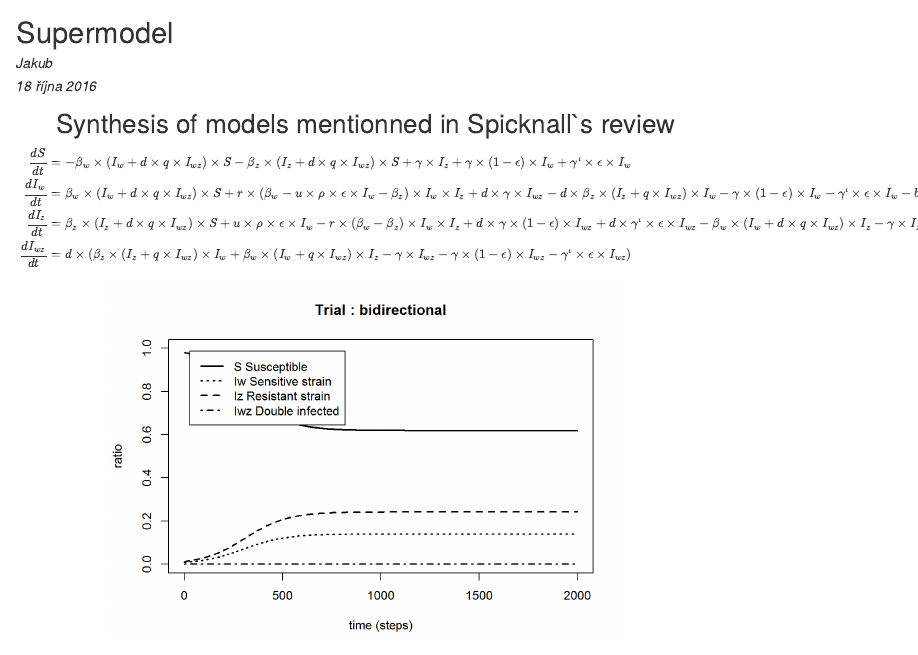
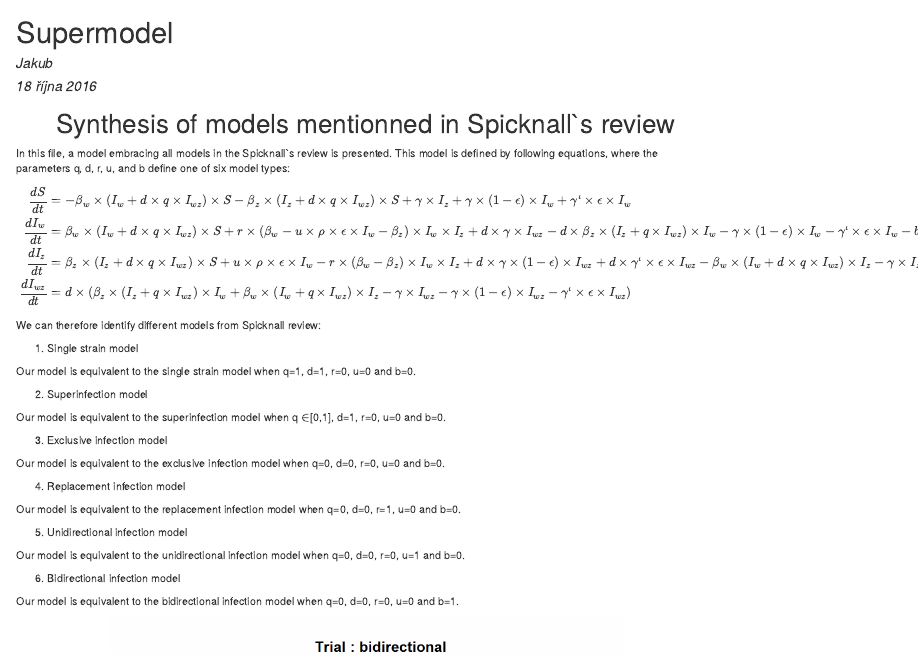
Before and after one commit to JakubVoz/Spicknall2, an R Markdown document (Main_Supermodel.Rmd): the page in a window 1100 px wide, from its top. The pictures show the output file Main_Supermodel.html that the author committed with the source, opened offline.

Commit message:
adding identification of models

````diff
--- a/Main_Supermodel.Rmd
+++ b/Main_Supermodel.Rmd
@@ -34,6 +34,9 @@ pb <- 1   #Iz to Iw conversion
 
 <center> <h1> Synthesis of models mentionned in Spicknall`s review </h1> </center>
 
+
+In this file, a model embracing all models in the Spicknall`s review is presented. This model is defined by following equations, where the parameters q, d, r, u, and b  define one of six model types:
+
 \begin{aligned}
 
 \frac{dS}{dt} &=- {\beta_w} \times({I_w} + {d}\times{q}\times{I_{wz}})\times{S} - {\beta_z} \times({I_z} + {d}\times{q}\times{I_{wz}})\times{S} + {\gamma} \times {I_z} + {\gamma}\times(1 - {\epsilon})\times{I_w} + {\gamma `} \times {\epsilon} \times {I_w} \\
@@ -46,7 +49,31 @@ pb <- 1   #Iz to Iw conversion
 
  \end{aligned}
 
+ We can therefore identify different models from Spicknall review:
 
+ 1. Single strain model
+
+ Our model is equivalent to the single strain model when q=1, d=1, r=0, u=0 and b=0.
+
+ 2. Superinfection model
+
+ Our model is equivalent to the superinfection model when q $\in$[0,1], d=1, r=0, u=0 and b=0.
+
+ 3. Exclusive infection model
+
+ Our model is equivalent to the exclusive infection model when q=0, d=0, r=0, u=0 and b=0.
+
+ 4. Replacement infection model
+
+ Our model is equivalent to the replacement infection model when q=0, d=0, r=1, u=0 and b=0.
+
+ 5. Unidirectional infection model
+
+ Our model is equivalent to the unidirectional infection model when q=0, d=0, r=0, u=1 and b=0.
+
+ 6. Bidirectional infection model
+
+ Our model is equivalent to the bidirectional infection model when q=0, d=0, r=0, u=0 and b=1.
 
 
 ```{r supermodel_def, include=FALSE}
````
Also changed, not shown: Main_Supermodel.html.
